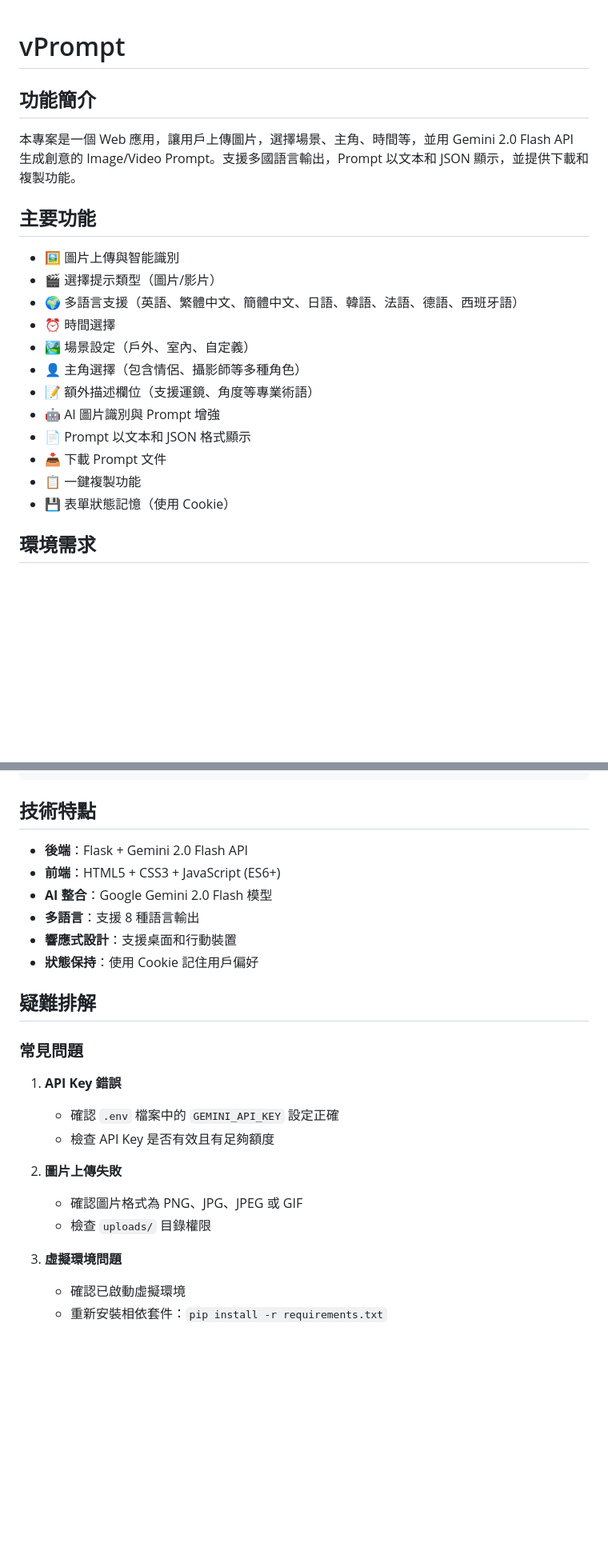
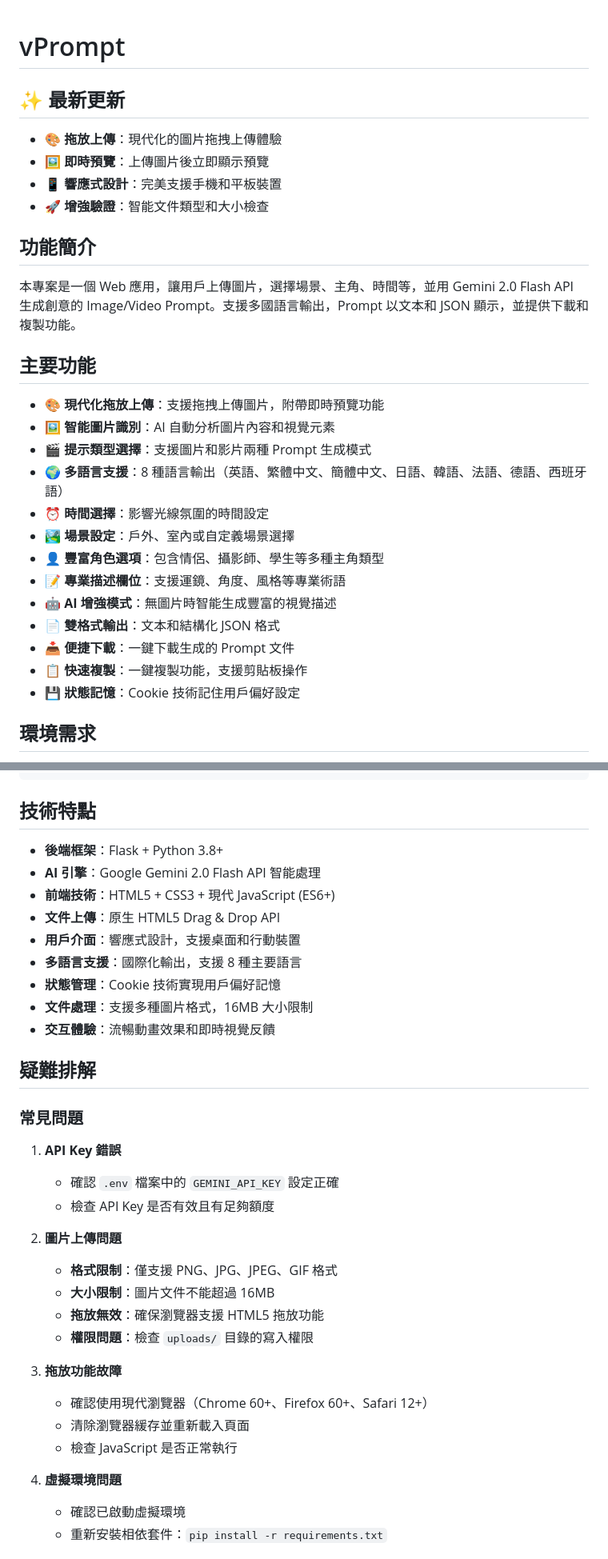
Before and after one commit to elbartohub/vprompt, a Markdown page: README.md, 2 parts joined by grey strips. Shown at 80% size. Rendered like a GitHub page; blank space fills up the shorter version.

````diff
--- a/README.md
+++ b/README.md
@@ -1,21 +1,28 @@
 # vPrompt
+
+## ✨ 最新更新
+- **🎨 拖放上傳**：現代化的圖片拖拽上傳體驗
+- **🖼️ 即時預覽**：上傳圖片後立即顯示預覽
+- **📱 響應式設計**：完美支援手機和平板裝置
+- **🚀 增強驗證**：智能文件類型和大小檢查
 
 ## 功能簡介
 本專案是一個 Web 應用，讓用戶上傳圖片，選擇場景、主角、時間等，並用 Gemini 2.0 Flash API 生成創意的 Image/Video Prompt。支援多國語言輸出，Prompt 以文本和 JSON 顯示，並提供下載和複製功能。
 
 ## 主要功能
-- 🖼️ 圖片上傳與智能識別
-- 🎬 選擇提示類型（圖片/影片）
-- 🌍 多語言支援（英語、繁體中文、簡體中文、日語、韓語、法語、德語、西班牙語）
-- ⏰ 時間選擇
-- 🏞️ 場景設定（戶外、室內、自定義）
-- 👤 主角選擇（包含情侶、攝影師等多種角色）
-- 📝 額外描述欄位（支援運鏡、角度等專業術語）
-- 🤖 AI 圖片識別與 Prompt 增強
-- 📄 Prompt 以文本和 JSON 格式顯示
-- 📥 下載 Prompt 文件
-- 📋 一鍵複製功能
-- 💾 表單狀態記憶（使用 Cookie）
+- 🎨 **現代化拖放上傳**：支援拖拽上傳圖片，附帶即時預覽功能
+- 🖼️ **智能圖片識別**：AI 自動分析圖片內容和視覺元素
+- 🎬 **提示類型選擇**：支援圖片和影片兩種 Prompt 生成模式
+- 🌍 **多語言支援**：8 種語言輸出（英語、繁體中文、簡體中文、日語、韓語、法語、德語、西班牙語）
+- ⏰ **時間選擇**：影響光線氛圍的時間設定
+- 🏞️ **場景設定**：戶外、室內或自定義場景選擇
+- 👤 **豐富角色選項**：包含情侶、攝影師、學生等多種主角類型
+- 📝 **專業描述欄位**：支援運鏡、角度、風格等專業術語
+- 🤖 **AI 增強模式**：無圖片時智能生成豐富的視覺描述
+- 📄 **雙格式輸出**：文本和結構化 JSON 格式
+- 📥 **便捷下載**：一鍵下載生成的 Prompt 文件
+- 📋 **快速複製**：一鍵複製功能，支援剪貼板操作
+- 💾 **狀態記憶**：Cookie 技術記住用戶偏好設定
 
 ## 環境需求
 - Python 3.8+
@@ -117,12 +146,15 @@ vPrompt/
 ```
 
 ## 技術特點
-- **後端**：Flask + Gemini 2.0 Flash API
-- **前端**：HTML5 + CSS3 + JavaScript (ES6+)
-- **AI 整合**：Google Gemini 2.0 Flash 模型
-- **多語言**：支援 8 種語言輸出
-- **響應式設計**：支援桌面和行動裝置
-- **狀態保持**：使用 Cookie 記住用戶偏好
+- **後端框架**：Flask + Python 3.8+
+- **AI 引擎**：Google Gemini 2.0 Flash API 智能處理
+- **前端技術**：HTML5 + CSS3 + 現代 JavaScript (ES6+)
+- **文件上傳**：原生 HTML5 Drag & Drop API
+- **用戶介面**：響應式設計，支援桌面和行動裝置
+- **多語言支援**：國際化輸出，支援 8 種主要語言
+- **狀態管理**：Cookie 技術實現用戶偏好記憶
+- **文件處理**：支援多種圖片格式，16MB 大小限制
+- **交互體驗**：流暢動畫效果和即時視覺反饋
 
 ## 疑難排解
 
@@ -131,11 +163,18 @@ vPrompt/
    - 確認 `.env` 檔案中的 `GEMINI_API_KEY` 設定正確
    - 檢查 API Key 是否有效且有足夠額度
 
-2. **圖片上傳失敗**
-   - 確認圖片格式為 PNG、JPG、JPEG 或 GIF
-   - 檢查 `uploads/` 目錄權限
+2. **圖片上傳問題**
+   - **格式限制**：僅支援 PNG、JPG、JPEG、GIF 格式
+   - **大小限制**：圖片文件不能超過 16MB
+   - **拖放無效**：確保瀏覽器支援 HTML5 拖放功能
+   - **權限問題**：檢查 `uploads/` 目錄的寫入權限
 
-3. **虛擬環境問題**
+3. **拖放功能故障**
+   - 確認使用現代瀏覽器（Chrome 60+、Firefox 60+、Safari 12+）
+   - 清除瀏覽器緩存並重新載入頁面
+   - 檢查 JavaScript 是否正常執行
+
+4. **虛擬環境問題**
    - 確認已啟動虛擬環境
    - 重新安裝相依套件：`pip install -r requirements.txt`
 
````
Also changed, not shown: other parts of README.md (+33 -11 lines).
